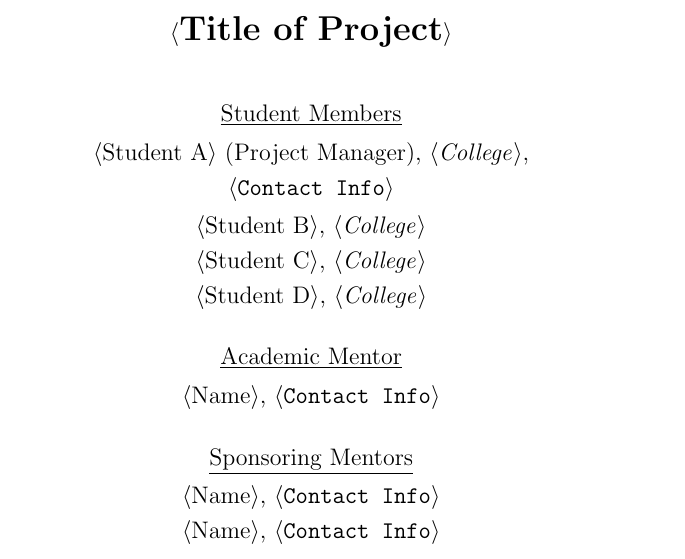
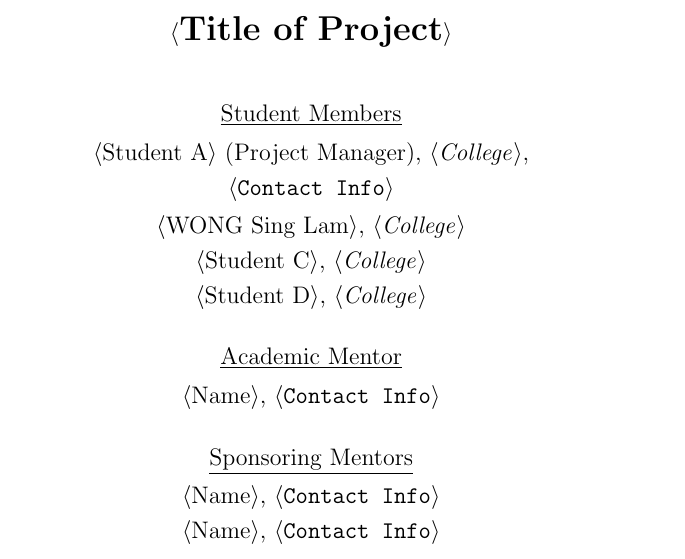
Before and after one commit to samwongapple/Final-Report-Spia-Magnum-, a LaTeX thesis (z-Report-Master-2015.tex, which reads titlepage.tex): part of page 1 of 48, cut so that both start at the same text. Compiled offline with pdfLaTeX.

Commit message:
Test for connection

```diff
--- a/titlepage.tex
+++ b/titlepage.tex
@@ -48,7 +48,7 @@ $\langle \text{Student A}\rangle$ (Project Manager), $\langle \text{\emph{Colleg
 \vspace{3pt}
 $\langle \text{\texttt{Contact Info}} \rangle$\\
 \vspace{5pt}
-$\langle \text{Student B}\rangle$, $\langle \text{\emph{College}} \rangle$ \\
+$\langle \text{WONG Sing Lam}\rangle$, $\langle \text{\emph{College}} \rangle$ \\
 \vspace{3pt}
 $\langle \text{Student C}\rangle$, $\langle \text{\emph{College}} \rangle$ \\
 \vspace{3pt}
```
Also changed, not shown: z-Report-Master-2015.pdf, 3 other files.
